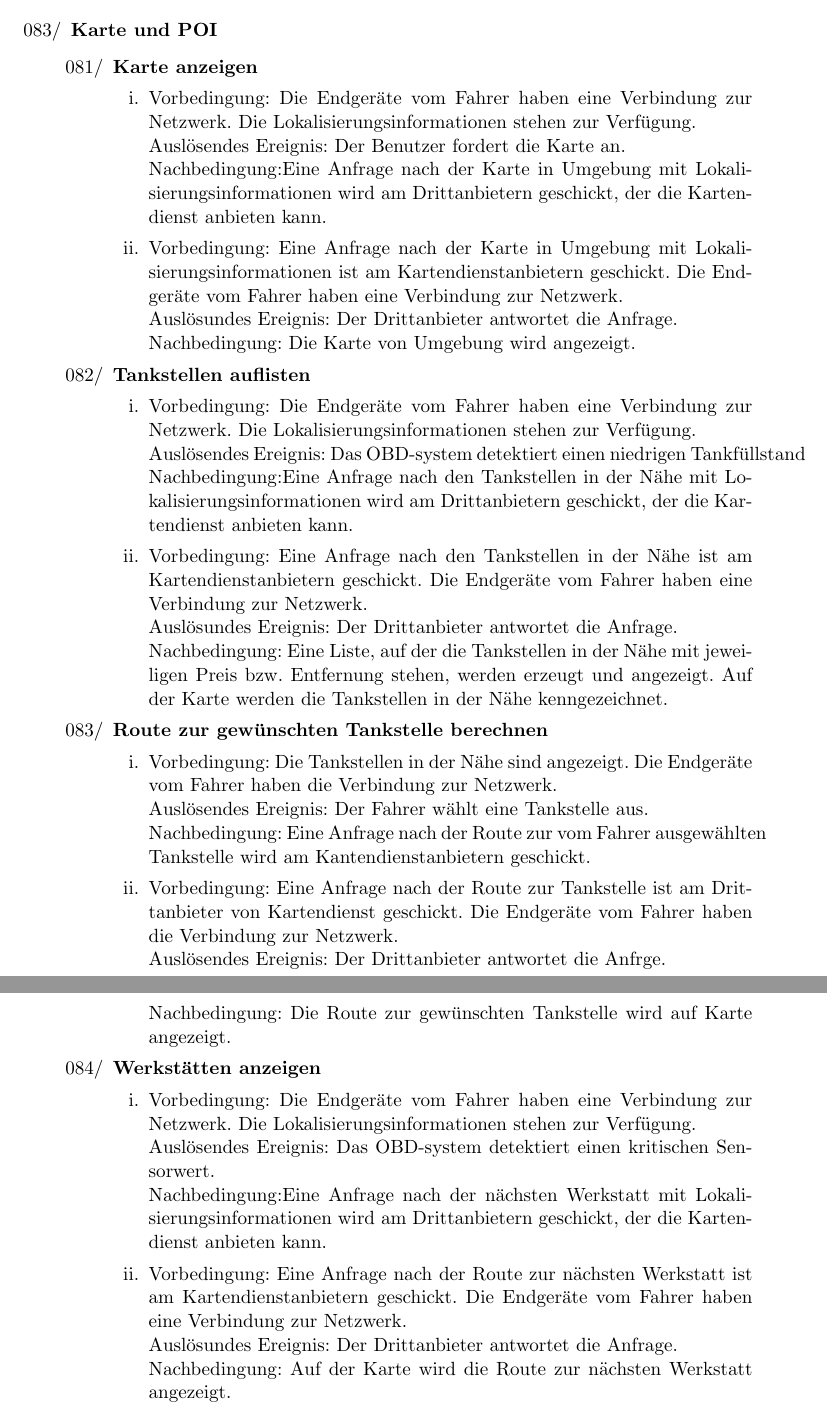
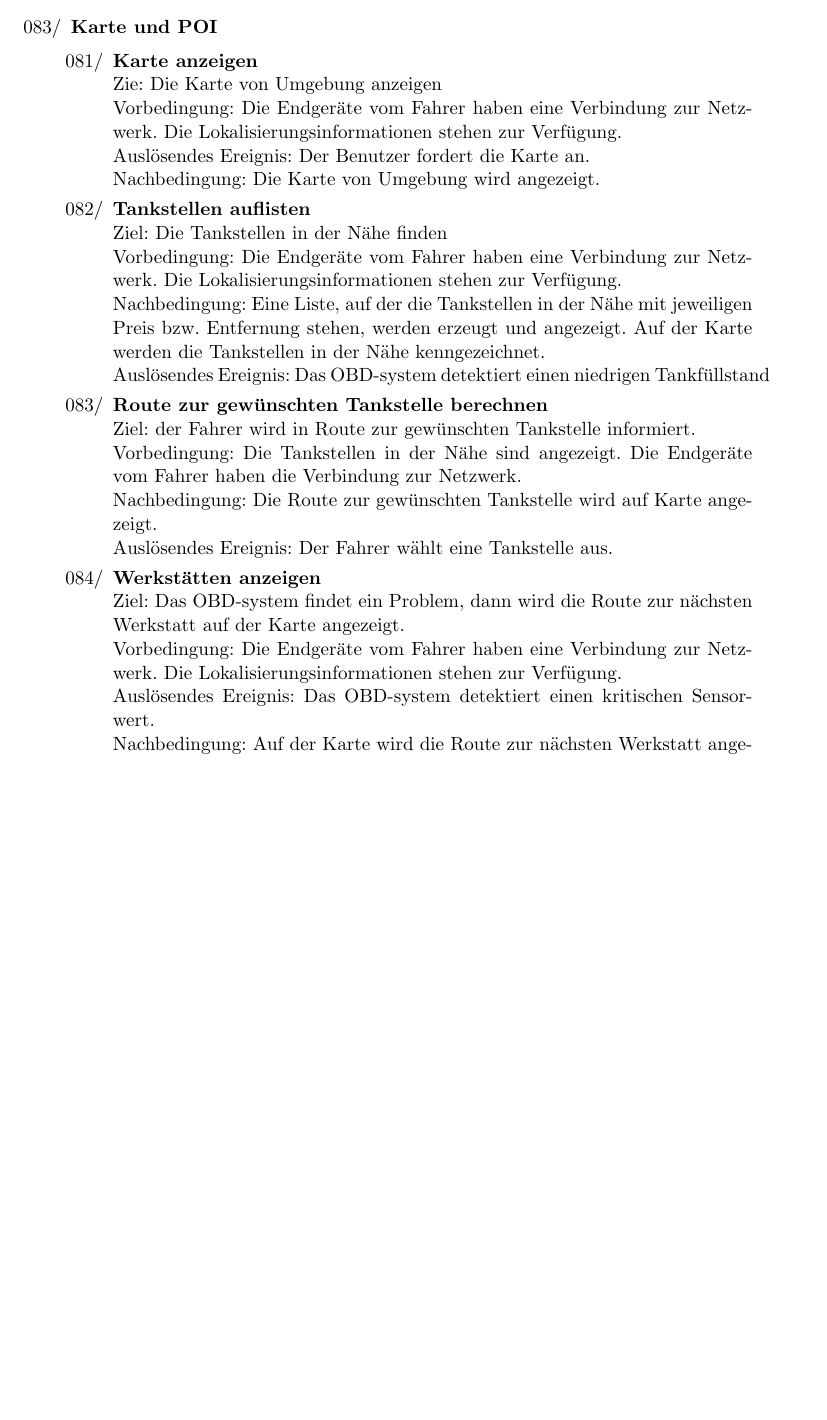
Before and after one commit to uzdry/PSE, a LaTeX document (myDoc/Produktfunktionen.tex): two parts of pages 4 and 5 of 5 before the commit and part of page 4 of 5 after it, the two joined at a grey line, cut so that both start at the same text, the shorter picture padded with empty space. Compiled offline with pdfLaTeX.

Commit message:
Ziel für KarteFA hinzugefügt

```diff
--- a/myDoc/Produktfunktionen.tex
+++ b/myDoc/Produktfunktionen.tex
@@ -66,76 +66,38 @@
 	\begin{enumerate}
 
 	\item{\textbf{Karte anzeigen}}
-	\begin{enumerate}
-		\item
-		Vorbedingung: Die Endgeräte vom Fahrer haben eine Verbindung zur Netzwerk. Die
-		Lokalisierungsinformationen stehen zur Verfügung.
-		\\Auslösendes Ereignis: Der Benutzer fordert die Karte an.
-	 	\\Nachbedingung:Eine Anfrage nach der Karte in Umgebung mit
-	 	Lokalisierungsinformationen wird am Drittanbietern geschickt, der die
-	 	Kartendienst anbieten kann.
-	 	\item
-		Vorbedingung: Eine Anfrage nach der Karte in Umgebung mit
-		Lokalisierungsinformationen ist am Kartendienstanbietern geschickt. Die
-		Endgeräte vom Fahrer haben eine Verbindung zur Netzwerk.
-		\\Auslösundes Ereignis: Der Drittanbieter antwortet die Anfrage.
+		\\Zie: Die Karte von Umgebung anzeigen
+		\\Vorbedingung: Die Endgeräte vom Fahrer haben eine Verbindung zur Netzwerk.
+		Die Lokalisierungsinformationen stehen zur Verfügung.
+	 	\\Auslösendes Ereignis: Der Benutzer fordert die Karte an.
 		\\Nachbedingung: Die Karte von Umgebung wird angezeigt.
-  	\end{enumerate}
 
   	\item {\textbf{Tankstellen auflisten}}
-  	\begin{enumerate}
-  		\item
-		Vorbedingung: Die Endgeräte vom Fahrer haben eine Verbindung zur Netzwerk. Die
-		Lokalisierungsinformationen stehen zur Verfügung.
-		\\Auslösendes Ereignis: Das OBD-system detektiert einen niedrigen
-		Tankfüllstand
-		\\Nachbedingung:Eine Anfrage nach den Tankstellen in der Nähe mit
-	 	Lokalisierungsinformationen wird am Drittanbietern geschickt, der die
-	 	Kartendienst anbieten kann.
-	 	\item
-		Vorbedingung: Eine Anfrage nach den Tankstellen in der Nähe ist am
-		Kartendienstanbietern geschickt. Die Endgeräte vom Fahrer haben eine
-		Verbindung zur Netzwerk.
-		\\Auslösundes Ereignis: Der Drittanbieter antwortet die Anfrage.
+		\\Ziel: Die Tankstellen in der Nähe finden
+		\\Vorbedingung: Die Endgeräte vom Fahrer haben eine Verbindung zur Netzwerk.
+		Die Lokalisierungsinformationen stehen zur Verfügung.
 		\\Nachbedingung: Eine Liste, auf der die Tankstellen in der Nähe mit
 		jeweiligen Preis bzw. Entfernung stehen, werden erzeugt und angezeigt. Auf der
 		Karte werden die Tankstellen in der Nähe kenngezeichnet.
-  	\end{enumerate}
+		\\Auslösendes Ereignis: Das OBD-system detektiert einen niedrigen
+		Tankfüllstand
 
   	\item {\textbf{Route zur gewünschten Tankstelle berechnen}}
-  	\begin{enumerate}
-  		\item
-  		Vorbedingung: Die Tankstellen in der Nähe sind angezeigt. Die Endgeräte vom
-  		Fahrer haben die Verbindung zur Netzwerk.
-  		\\Auslösendes Ereignis: Der Fahrer wählt eine Tankstelle aus.
-  		\\Nachbedingung: Eine Anfrage nach der Route zur vom Fahrer ausgewählten
-  		Tankstelle wird am Kantendienstanbietern geschickt.
-  		\item
-  		Vorbedingung: Eine Anfrage nach der Route zur Tankstelle ist am
-  		Drittanbieter von Kartendienst geschickt. Die Endgeräte vom Fahrer haben die
-  		Verbindung zur Netzwerk.
-  		\\Auslösendes Ereignis: Der Drittanbieter antwortet die Anfrge.
+  		\\Ziel: der Fahrer wird in Route zur gewünschten Tankstelle informiert.
+  		\\Vorbedingung: Die Tankstellen in der Nähe sind angezeigt. Die Endgeräte
+  		vom Fahrer haben die Verbindung zur Netzwerk.
   		\\Nachbedingung: Die Route zur gewünschten Tankstelle wird auf Karte
   		angezeigt.
-  		\end{enumerate}
+   		\\Auslösendes Ereignis: Der Fahrer wählt eine Tankstelle aus.
 
 	\item{\textbf{Werkstätten anzeigen}}
-	\begin{enumerate}
-		\item
-		Vorbedingung: Die Endgeräte vom Fahrer haben eine Verbindung zur Netzwerk.
+		\\Ziel: Das OBD-system findet ein Problem, dann wird die Route zur nächsten
+		Werkstatt auf der Karte angezeigt.
+		\\Vorbedingung: Die Endgeräte vom Fahrer haben eine Verbindung zur Netzwerk.
 		Die Lokalisierungsinformationen stehen zur Verfügung.
-		\\Auslösendes Ereignis: Das OBD-system detektiert einen kritischen Sensorwert.
-		\\Nachbedingung:Eine Anfrage nach der nächsten Werkstatt mit
-	 	Lokalisierungsinformationen wird am Drittanbietern geschickt, der die
-	 	Kartendienst anbieten kann.
-	 	\item
-		Vorbedingung: Eine Anfrage nach der Route zur nächsten Werkstatt ist am
-		Kartendienstanbietern geschickt. Die Endgeräte vom Fahrer haben eine
-		Verbindung zur Netzwerk.
-		\\Auslösundes Ereignis: Der Drittanbieter antwortet die Anfrage.
+	 	\\Auslösendes Ereignis: Das OBD-system detektiert einen kritischen Sensorwert.
 		\\Nachbedingung: Auf der Karte wird die Route zur nächsten Werkstatt
 		angezeigt.
-		\end{enumerate}
 
 	\end{enumerate}
 \end{enumerate}
```
